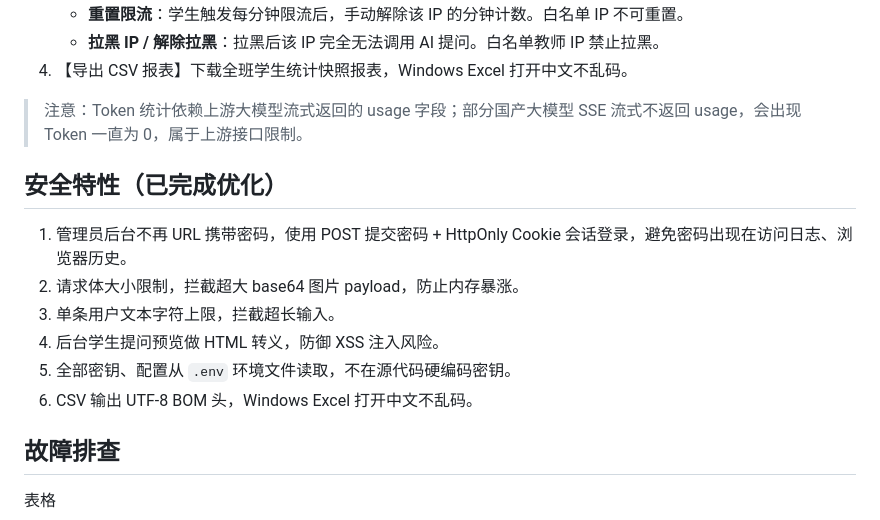
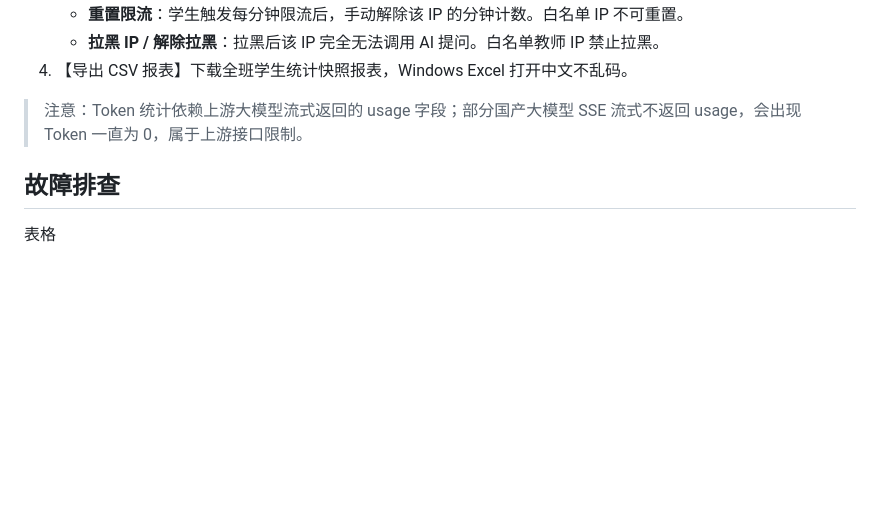
Before and after one commit to fengzi1013/ClassAI-Gateway, a Markdown page: README.md, the part around the change. GitHub-like rendering; blank space fills up the shorter version.

```diff
--- a/README.md
+++ b/README.md
@@ -119,15 +119,6 @@ MAX_USER_TEXT_LENGTH=6000
 >
 > 注意：Token 统计依赖上游大模型流式返回的 usage 字段；部分国产大模型 SSE 流式不返回 usage，会出现 Token 一直为 0，属于上游接口限制。
 
-## 安全特性（已完成优化）
-
-1. 管理员后台不再 URL 携带密码，使用 POST 提交密码 + HttpOnly Cookie 会话登录，避免密码出现在访问日志、浏览器历史。
-2. 请求体大小限制，拦截超大 base64 图片 payload，防止内存暴涨。
-3. 单条用户文本字符上限，拦截超长输入。
-4. 后台学生提问预览做 HTML 转义，防御 XSS 注入风险。
-5. 全部密钥、配置从 `.env` 环境文件读取，不在源代码硬编码密钥。
-6. CSV 输出 UTF‑8 BOM 头，Windows Excel 打开中文不乱码。
-
 ## 故障排查
 
 表格
```
